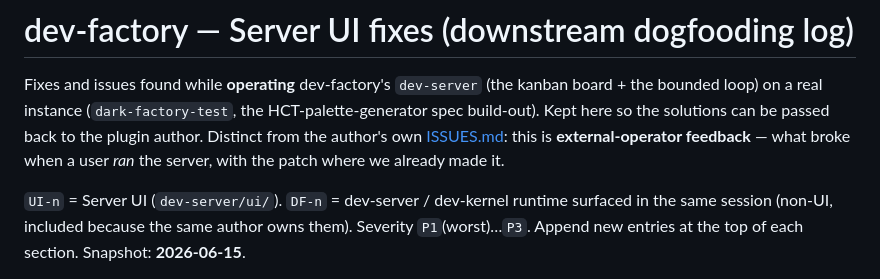
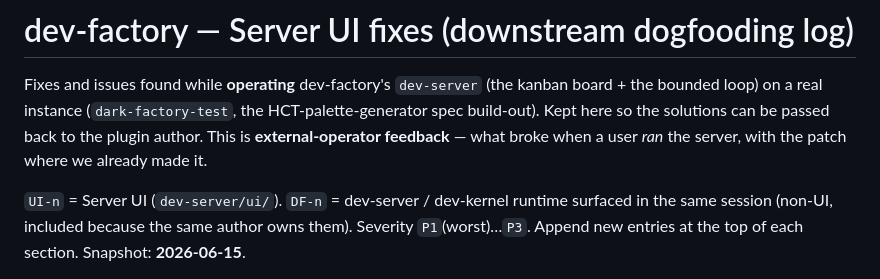
Before and after one commit to kimgranlund/nonoun-factory, a Markdown page: docs/tickets/dev-server-ui-fixes.md, the part around the change. Drawn GitHub-style.

Commit message:
docs/tickets: fix the broken ISSUES.md link in the dogfooding log
The operator dogfooding log referenced ../ISSUES.md, which doesn't exist in the
repo — demoted to plain text. (The file itself was committed in #21; the
dev-kernel CHANGELOG already references docs/tickets/dev-server-ui-fixes.md, so
tracking it resolved that previously-dangling link.)

Co-Authored-By: Claude Opus 4.8 (1M context) <noreply@anthropic.com>

```diff
--- a/docs/tickets/dev-server-ui-fixes.md
+++ b/docs/tickets/dev-server-ui-fixes.md
@@ -2,9 +2,8 @@
 
 Fixes and issues found while **operating** dev-factory's `dev-server` (the kanban board + the
 bounded loop) on a real instance (`dark-factory-test`, the HCT-palette-generator spec build-out).
-Kept here so the solutions can be passed back to the plugin author. Distinct from the
-author's own [ISSUES.md](../ISSUES.md): this is **external-operator feedback** — what broke when
-a user *ran* the server, with the patch where we already made it.
+Kept here so the solutions can be passed back to the plugin author. This is **external-operator
+feedback** — what broke when a user *ran* the server, with the patch where we already made it.
 
 `UI-n` = Server UI (`dev-server/ui/`). `DF-n` = dev-server / dev-kernel runtime surfaced in the
 same session (non-UI, included because the same author owns them). Severity `P1`(worst)…`P3`.
```
